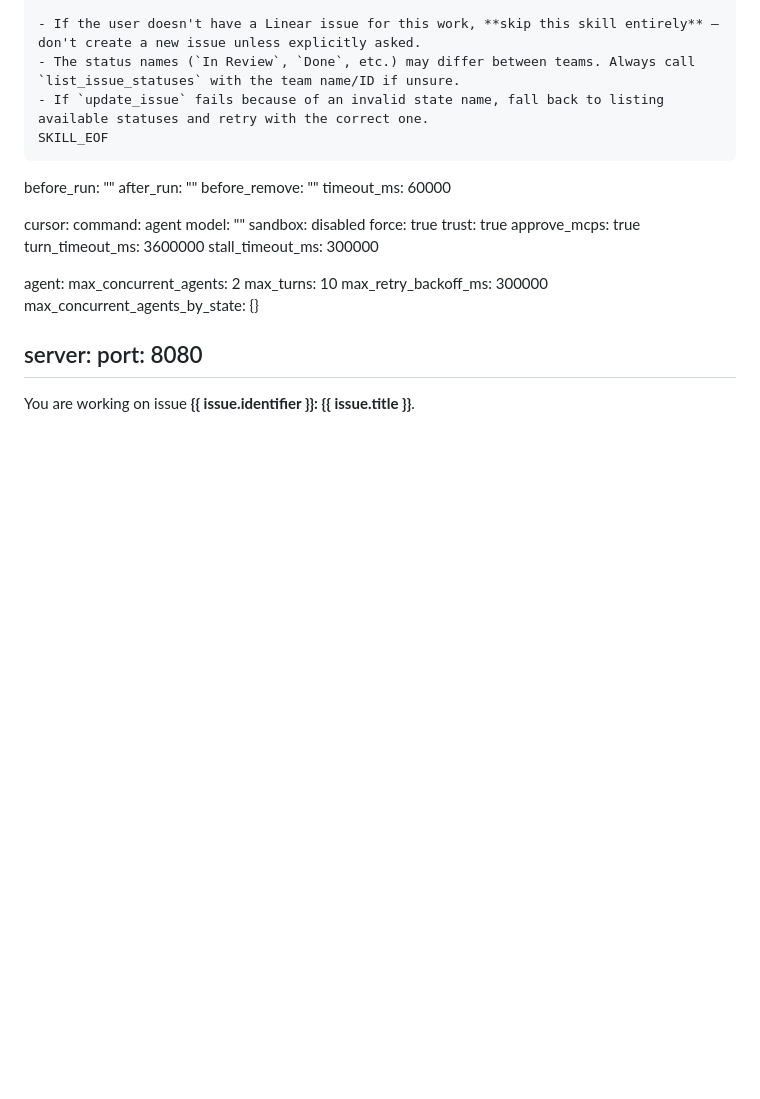
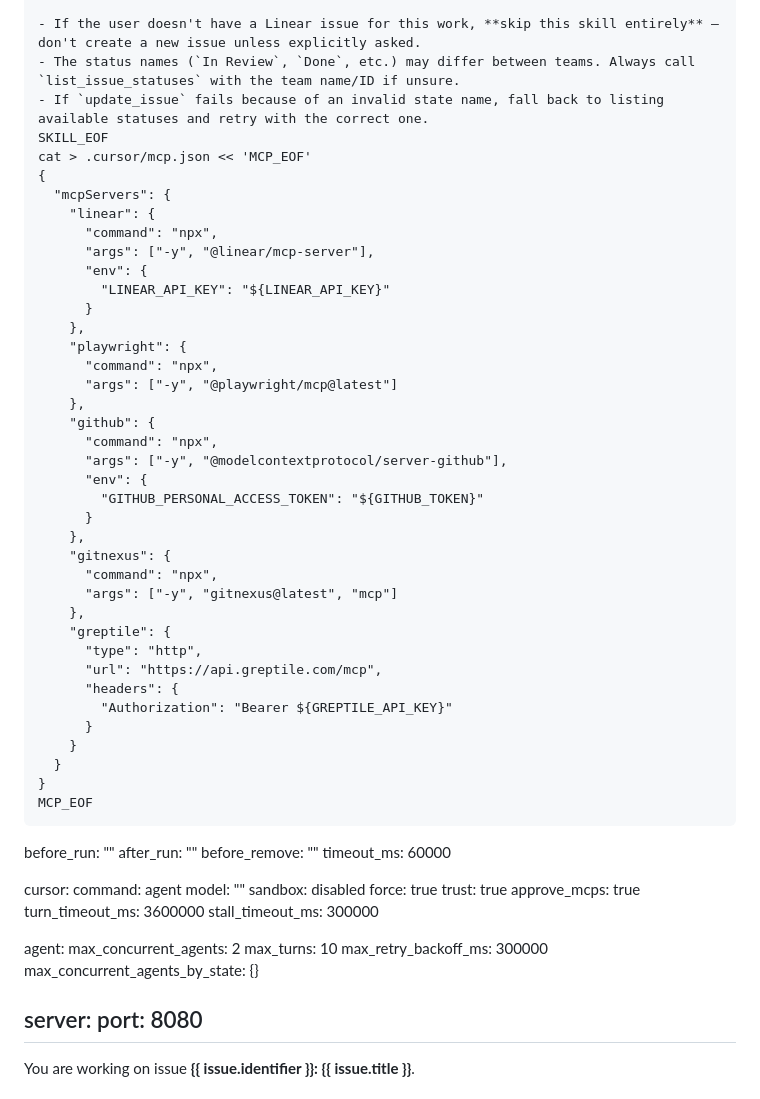
Before and after one commit to neilzhangpro/Maestro, a Markdown page: WORKFLOW.md, the part around the change. GitHub-like rendering; blank space fills up the shorter version.

Commit message:
Add 5 MCPs to all agent workspaces via after_create hook
Write .cursor/mcp.json on workspace init with:
- linear (@linear/mcp-server, LINEAR_API_KEY)
- playwright (@playwright/mcp)
- github (@modelcontextprotocol/server-github, GITHUB_TOKEN)
- gitnexus (gitnexus@latest mcp)
- greptile (HTTP transport, GREPTILE_API_KEY)

Made-with: Cursor

```diff
--- a/WORKFLOW.md
+++ b/WORKFLOW.md
@@ -963,6 +963,41 @@ hooks:
     - The status names (`In Review`, `Done`, etc.) may differ between teams. Always call `list_issue_statuses` with the team name/ID if unsure.
     - If `update_issue` fails because of an invalid state name, fall back to listing available statuses and retry with the correct one.
     SKILL_EOF
+    cat > .cursor/mcp.json << 'MCP_EOF'
+    {
+      "mcpServers": {
+        "linear": {
+          "command": "npx",
+          "args": ["-y", "@linear/mcp-server"],
+          "env": {
+            "LINEAR_API_KEY": "${LINEAR_API_KEY}"
+          }
+        },
+        "playwright": {
+          "command": "npx",
+          "args": ["-y", "@playwright/mcp@latest"]
+        },
+        "github": {
+          "command": "npx",
+          "args": ["-y", "@modelcontextprotocol/server-github"],
+          "env": {
+            "GITHUB_PERSONAL_ACCESS_TOKEN": "${GITHUB_TOKEN}"
+          }
+        },
+        "gitnexus": {
+          "command": "npx",
+          "args": ["-y", "gitnexus@latest", "mcp"]
+        },
+        "greptile": {
+          "type": "http",
+          "url": "https://api.greptile.com/mcp",
+          "headers": {
+            "Authorization": "Bearer ${GREPTILE_API_KEY}"
+          }
+        }
+      }
+    }
+    MCP_EOF
   before_run: ""
   after_run: ""
   before_remove: ""
```
